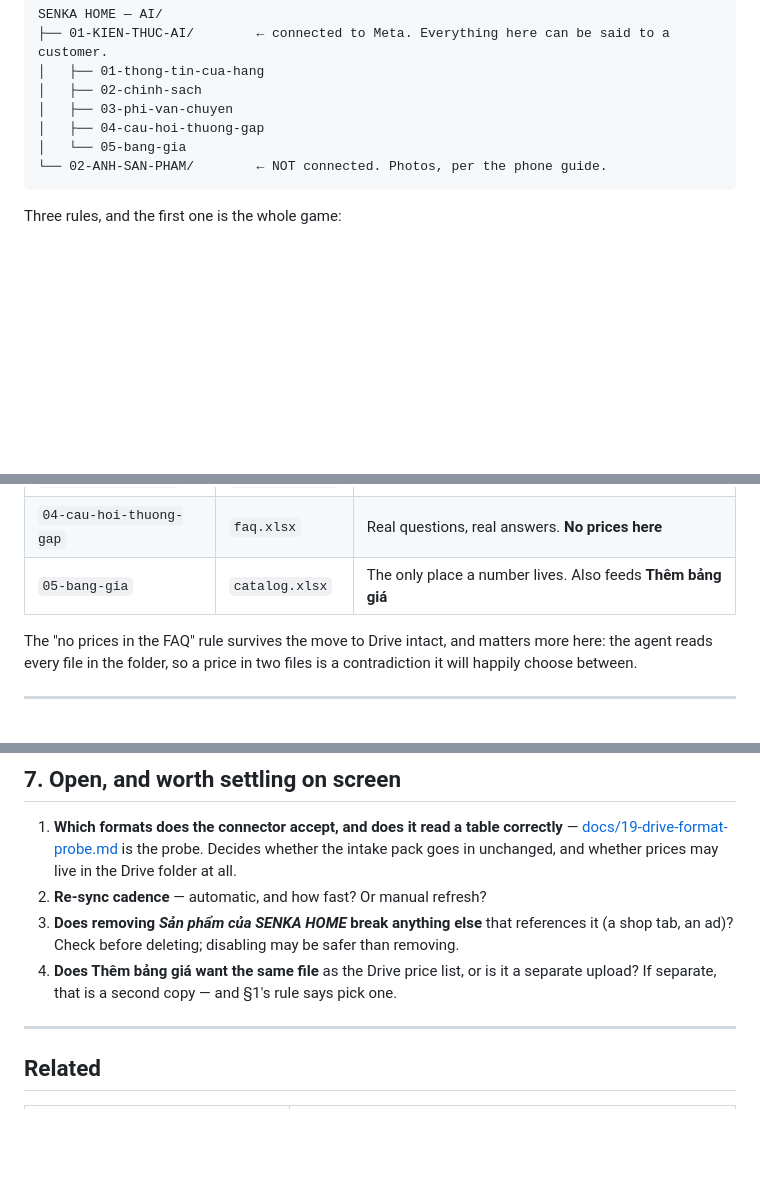
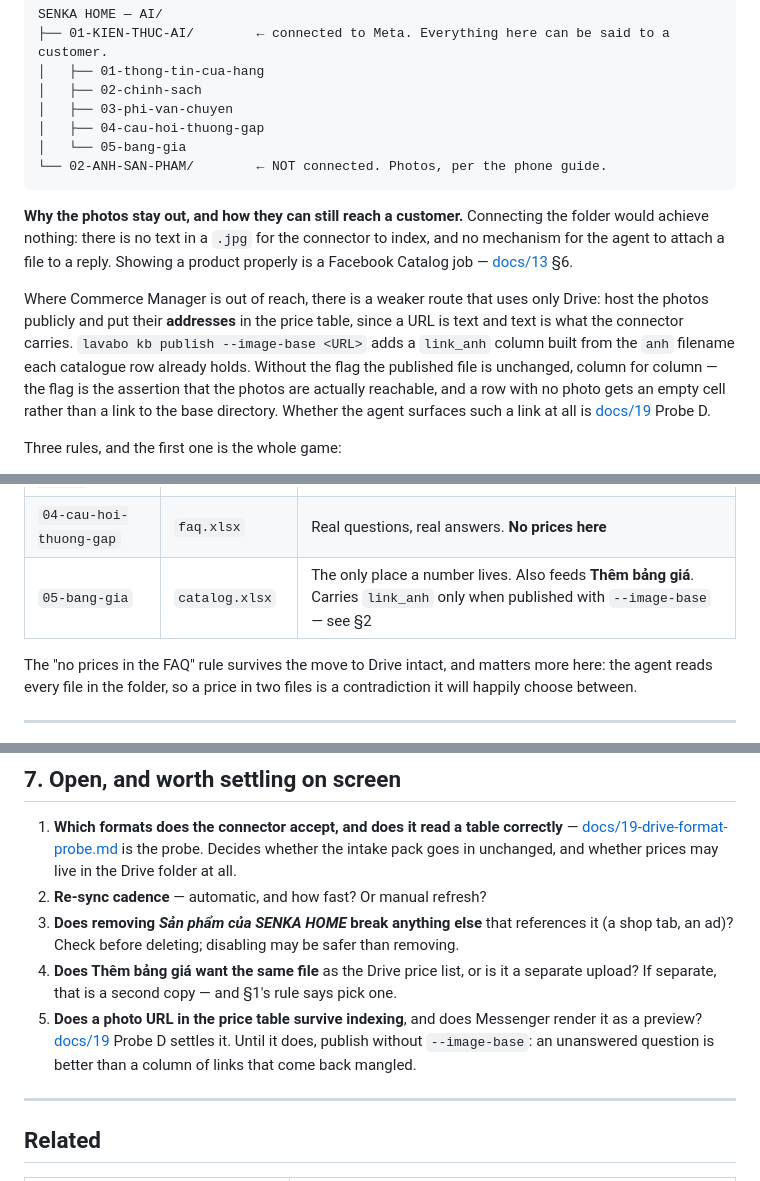
Before and after one commit to duongwinter-79/lavabo-extract-agent, a Markdown page: docs/18-google-drive-source.md, 3 parts joined by grey strips. Rendered like a GitHub page; blank space fills up the shorter version.

````diff
--- a/docs/18-google-drive-source.md
+++ b/docs/18-google-drive-source.md
@@ -61,6 +61,20 @@ SENKA HOME — AI/
 └── 02-ANH-SAN-PHAM/        ← NOT connected. Photos, per the phone guide.
 ```
 
+**Why the photos stay out, and how they can still reach a customer.** Connecting the
+folder would achieve nothing: there is no text in a `.jpg` for the connector to index, and
+no mechanism for the agent to attach a file to a reply. Showing a product properly is a
+Facebook Catalog job — [docs/13](13-business-ai-step-2.md) §6.
+
+Where Commerce Manager is out of reach, there is a weaker route that uses only Drive: host
+the photos publicly and put their **addresses** in the price table, since a URL is text and
+text is what the connector carries. `lavabo kb publish --image-base <URL>` adds a
+`link_anh` column built from the `anh` filename each catalogue row already holds. Without
+the flag the published file is unchanged, column for column — the flag is the assertion
+that the photos are actually reachable, and a row with no photo gets an empty cell rather
+than a link to the base directory. Whether the agent surfaces such a link at all is
+[docs/19](19-drive-format-probe.md) Probe D.
+
 Three rules, and the first one is the whole game:
 
 1. **Only finished, checked files go in `01-KIEN-THUC-AI`.** A Drive folder is a dumping
@@ -97,7 +111,7 @@ The intake pack already defines these; Drive just changes the container.
 | `02-chinh-sach` | `policies.md` | Cọc, bảo hành (kể cả **không** bảo hành gì), đổi trả, lắp đặt |
 | `03-phi-van-chuyen` | `shipping.xlsx` | A table, one row per tỉnh — not a paragraph |
 | `04-cau-hoi-thuong-gap` | `faq.xlsx` | Real questions, real answers. **No prices here** |
-| `05-bang-gia` | `catalog.xlsx` | The only place a number lives. Also feeds **Thêm bảng giá** |
+| `05-bang-gia` | `catalog.xlsx` | The only place a number lives. Also feeds **Thêm bảng giá**. Carries `link_anh` only when published with `--image-base` — see §2 |
 
 The "no prices in the FAQ" rule survives the move to Drive intact, and matters more here:
 the agent reads every file in the folder, so a price in two files is a contradiction it
@@ -202,6 +216,10 @@ Thư mục là của shop, anh/chị giữ toàn quyền. Điền được file
    shop tab, an ad)? Check before deleting; disabling may be safer than removing.
 4. **Does Thêm bảng giá want the same file** as the Drive price list, or is it a separate
    upload? If separate, that is a second copy — and §1's rule says pick one.
+5. **Does a photo URL in the price table survive indexing**, and does Messenger render it
+   as a preview? [docs/19](19-drive-format-probe.md) Probe D settles it. Until it does,
+   publish without `--image-base`: an unanswered question is better than a column of links
+   that come back mangled.
 
 ---
 
````
Also changed, not shown: docs/19-drive-format-probe.md (+33 -0 lines).
